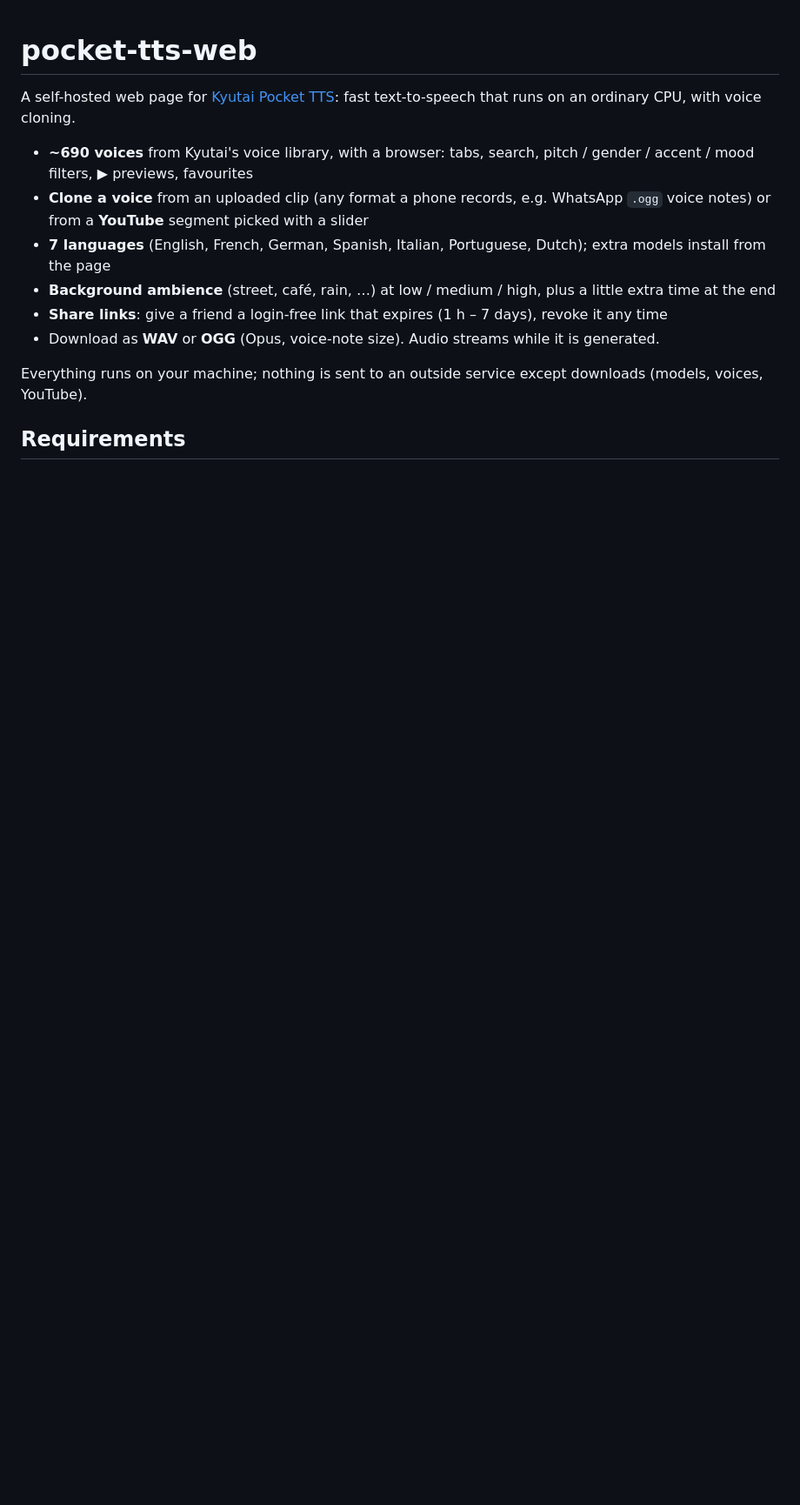
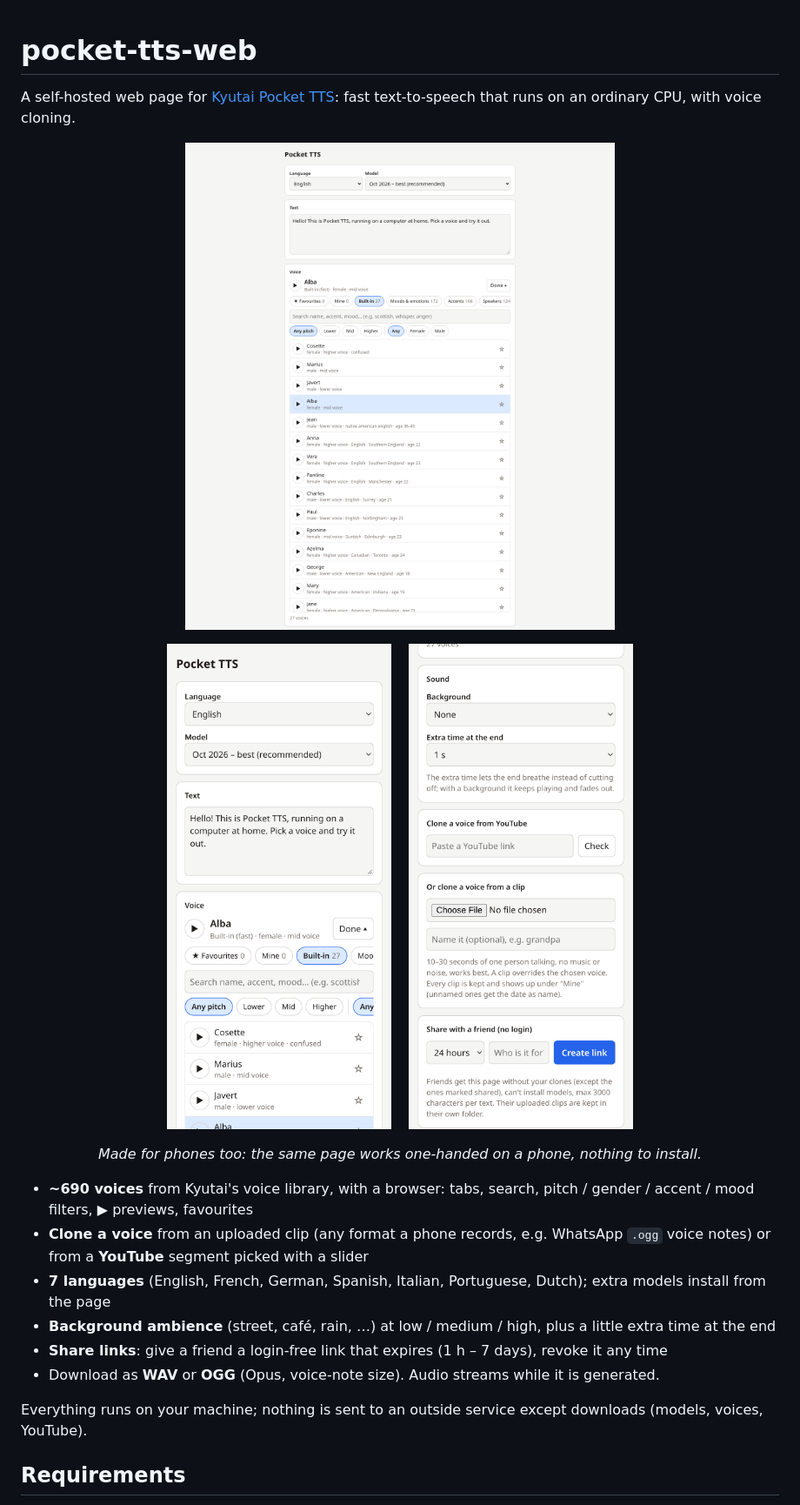
Before and after one commit to mummigast/pocket-tts-web, a Markdown page: README.md, the part around the change. Shown at 87% size. GitHub-like rendering; pictures changed too: docs/screenshots/desktop.png (added), docs/screenshots/phone-cards.png (added), docs/screenshots/phone-voices.png (added); blank space fills up the shorter version.

Commit message:
README: desktop and phone screenshots
Co-Authored-By: Claude Opus 5.5 <noreply@anthropic.com>

```diff
--- a/README.md
+++ b/README.md
@@ -2,6 +2,16 @@
 
 A self-hosted web page for [Kyutai Pocket TTS](https://github.com/kyutai-labs/pocket-tts): fast text-to-speech
 that runs on an ordinary CPU, with voice cloning.
+
+<p align="center">
+  <img src="docs/screenshots/desktop.png" alt="Pocket TTS web UI on a desktop browser, voice browser open" width="720">
+</p>
+<p align="center">
+  <img src="docs/screenshots/phone-voices.png" alt="On a phone: language, text and the voice browser" width="260">
+  &nbsp;&nbsp;
+  <img src="docs/screenshots/phone-cards.png" alt="On a phone: background sound, YouTube cloning, clip upload and share links" width="260">
+</p>
+<p align="center"><em>Made for phones too: the same page works one-handed on a phone, nothing to install.</em></p>
 
 - **~690 voices** from Kyutai's voice library, with a browser: tabs, search, pitch / gender / accent / mood filters,
   ▶ previews, favourites
```
